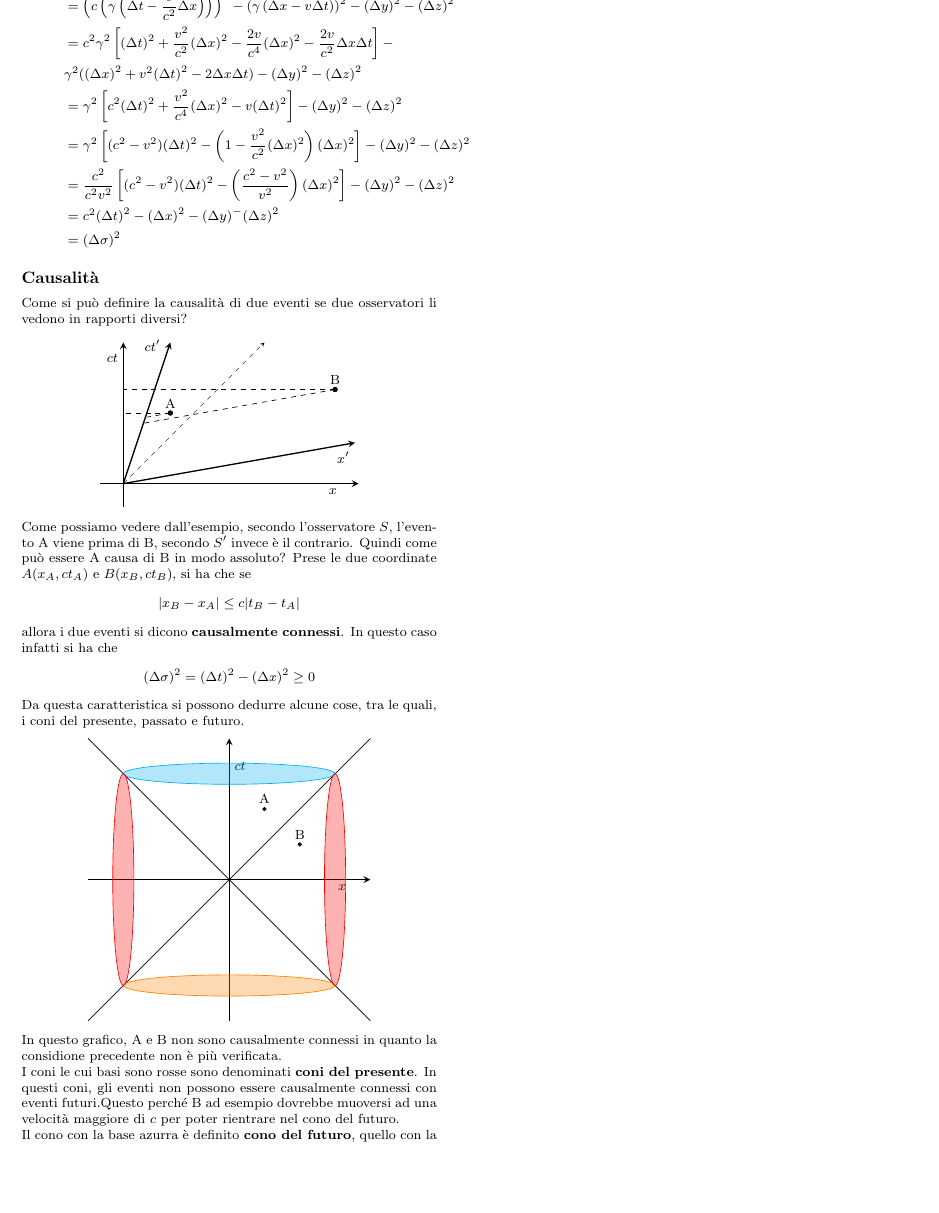
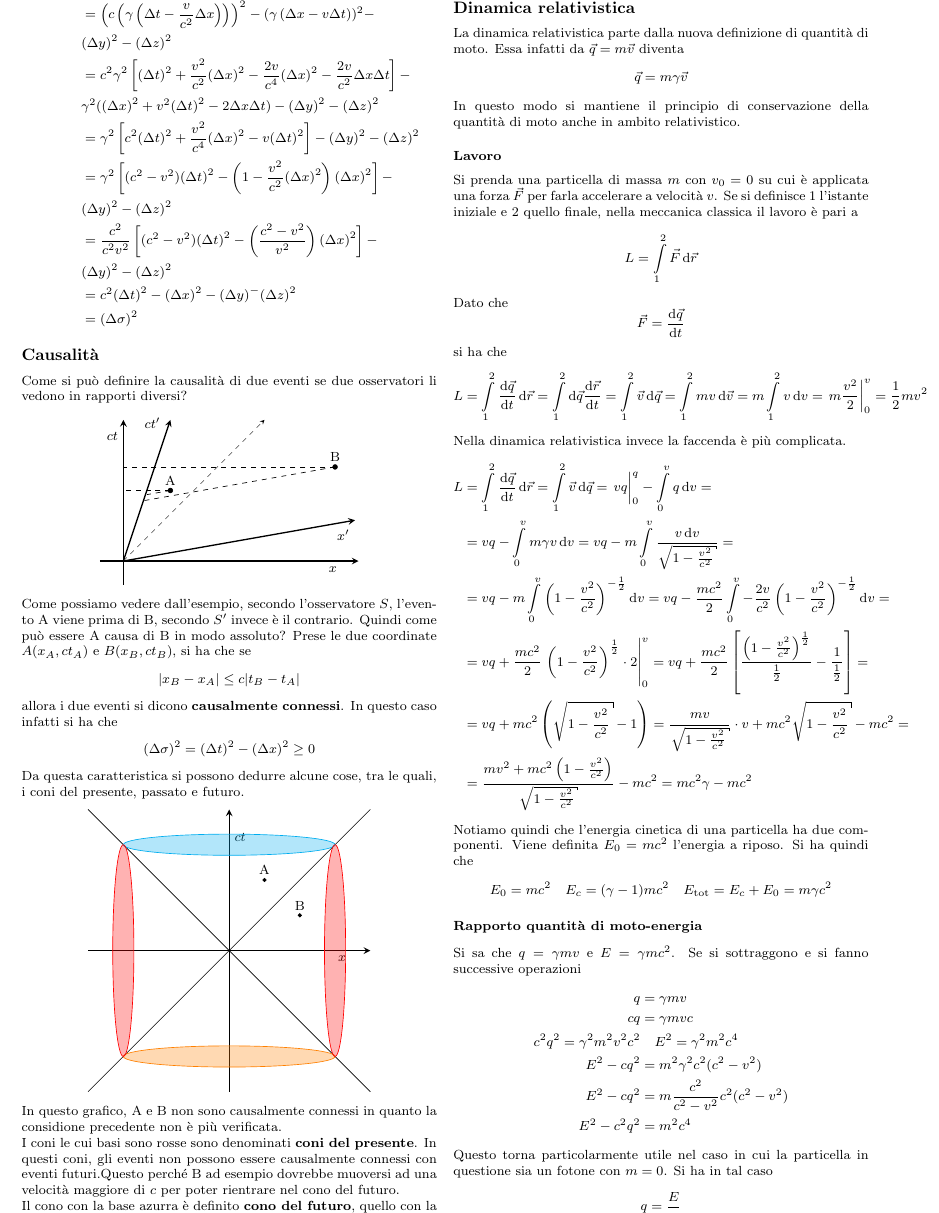
Before and after one commit to gjkf/Physics-Minima-et-Alia, a LaTeX document (formularioFisica.tex, which reads rel.tex): part of page 31 of 51, cut at the place of the change, the shorter picture padded with empty space. Compiled offline with pdfLaTeX; TikZ figures are drawn from their code, not taken from saved files.

Commit message:
Completed Realtivity

```diff
--- a/rel.tex
+++ b/rel.tex
@@ -396,3 +399,67 @@ dovrebbe muoversi ad una velocità maggiore di $c$ per poter rientrare nel cono
 Il cono con la base azurra è definito \textbf{cono del futuro}, quello con la base arancione
 \textbf{cono del passato}. In questi coni, gli eventi possono essere causalmente connessi fra di
 loro per tutti gli osservatori, cosa che non accadeva negli altri.
+
+\subsection{Dinamica relativistica}
+La dinamica relativistica parte dalla nuova definizione di quantità di moto. Essa infatti da
+$\vec{q}=m\vec{v}$ diventa
+\begin{equation*}
+  \vec{q} = m\gamma\vec{v}
+\end{equation*}
+In questo modo si mantiene il principio di conservazione della quantità di moto anche in ambito
+relativistico.
+\subsubsection{Lavoro}
+Si prenda una particella di massa $m$ con $v_0=0$ su cui è applicata una forza $\vec{F}$ per farla
+accelerare a velocità $v$. Se si definisce $1$ l'istante iniziale e $2$ quello finale, nella
+meccanica classica il lavoro è pari a
+\begin{equation*}
+  L = \int\limits_{1}^{2} \vec{F}\dif\vec{r}
+\end{equation*}
+Dato che
+\begin{equation*}
+  \vec{F} = \der{\vec{q}}{t}
+\end{equation*}
+si ha che
+\begin{equation*}
+  L= \int\limits_{1}^{2} \der{\vec{q}}{t}\dif\vec{r}=
+  \int\limits_{1}^{2}\dif\vec{q}\der{\vec{r}}{t}=\int\limits_{1}^{2} \vec{v}\dif\vec{q}=
+  \int\limits_{1}^{2} mv\dif\vec{v}=m \int\limits_{1}^{2} v\dif v=
+  \left.m \frac{v^2}{2}\right|_0^v=\frac{1}{2}mv^2
+\end{equation*}
+Nella dinamica relativistica invece la faccenda è più complicata.
+\begin{align*}
+  L &= \int\limits_{1}^{2} \der{\vec{q}}{t}\dif\vec{r}= \int\limits_{1}^{2} \vec{v}\dif\vec{q}=
+  \left.\vphantom{\int}vq\right|_0^q-\int\limits_{0}^{v} q\dif v=\\
+  &=vq-\int\limits_{0}^{v} m\gamma v\dif v=
+  vq-m \int\limits_{0}^{v} \frac{v\dif v}{\sqrt{1-\frac{v^2}{c^2}}}=\\
+  &=vq-m \int\limits_{0}^{v} \left( 1-\frac{v^2}{c^2} \right)^{-\frac{1}{2}}\dif v=
+  vq-\frac{mc^2}{2}
+  \int\limits_{0}^{v} -\frac{2v}{c^2}\left( 1-\frac{v^2}{c^2} \right)^{-\frac{1}{2}}\dif v=\\
+  &=vq+\frac{mc^2}{2}\left.\left( 1-\frac{v^2}{c^2}  \right)^{\frac{1}{2}}\cdot2\right|_0^v=
+  vq+\frac{mc^2}{2} \left[ \frac{\left(1-\frac{v^2}{c^2}\right)^{\frac{1}{2}}}{\frac{1}{2}}-
+  \frac{1}{\frac{1}{2}}\right]=\\
+  &=vq+mc^2\left(\sqrt{1-\frac{v^2}{c^2}}-1\right)=\frac{mv}{\sqrt{1-\frac{v^2}{c^2}}}\cdot v+
+  mc^2\sqrt{1-\frac{v^2}{c^2}}-mc^2=\\
+  &=\frac{mv^2+mc^2\left( 1-\frac{v^2}{c^2} \right)}{\sqrt{1-\frac{v^2}{c^2}}}-mc^2=
+  mc^2\gamma-mc^2
+\end{align*}
+Notiamo quindi che l'energia cinetica di una particella ha due componenti. Viene definita
+$E_0=mc^2$ l'energia a riposo. Si ha quindi che
+\begin{equation*}
+  E_0=mc^2\quad E_c=(\gamma-1)mc^2\quad E_{\text{tot}}=E_c+E_0=m\gamma c^2
+\end{equation*}
+\subsubsection{Rapporto quantità di moto-energia}
+Si sa che $q=\gamma mv$ e $E=\gamma mc^2$. Se si sottraggono e si fanno successive operazioni
+\begin{align*}
+  q&=\gamma mv\\
+  cq&=\gamma mvc\\
+  c^2q^2=\gamma^2m^2v^2c^2&\quad E^2=\gamma^2m^2c^4\\
+  E^2-cq^2&=m^2\gamma^2c^2(c^2-v^2)\\
+  E^2-cq^2&=m\frac{c^2}{c^2-v^2}c^2(c^2-v^2)\\
+  E^2-c^2q^2&=m^2c^4
+\end{align*}
+Questo torna particolarmente utile nel caso in cui la particella in questione sia un fotone con
+$m=0$. Si ha in tal caso
+\begin{equation*}
+  q=\frac{E}{c}
+\end{equation*}
```
Also changed, not shown: figures/formularioFisica-figure100.pdf, figures/formularioFisica-figure101.pdf, figures/formularioFisica-figure102.pdf, figures/formularioFisica-figure103.pdf, figures/formularioFisica-figure104.pdf, figures/formularioFisica-figure105.pdf, figures/formularioFisica-figure106.pdf, figures/formularioFisica-figure107.pdf, figures/formularioFisica-figure108.pdf, figures/formularioFisica-figure109.pdf, figures/formularioFisica-figure110.pdf, figures/formularioFisica-figure111.pdf, figures/formularioFisica-figure112.pdf, figures/formularioFisica-figure113.pdf, 32 more files.
